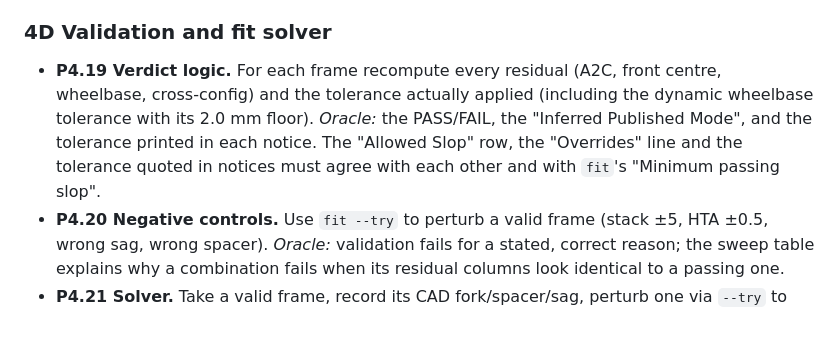
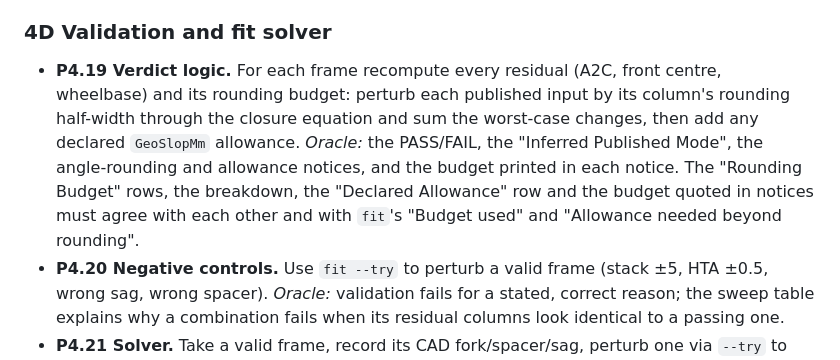
Before and after one commit to matta/bikegeo, a Markdown page: docs/QA_PLAN.md, the part around the change. GitHub-like rendering; blank space fills up the shorter version.

```diff
--- a/docs/QA_PLAN.md
+++ b/docs/QA_PLAN.md
@@ -186,7 +186,7 @@ Write the oracles as a standalone script in your scratch directory (any language
 
 ### 4D Validation and fit solver
 
-- **P4.19 Verdict logic.** For each frame recompute every residual (A2C, front centre, wheelbase, cross-config) and the tolerance actually applied (including the dynamic wheelbase tolerance with its 2.0 mm floor). *Oracle:* the PASS/FAIL, the "Inferred Published Mode", and the tolerance printed in each notice. The "Allowed Slop" row, the "Overrides" line and the tolerance quoted in notices must agree with each other and with `fit`'s "Minimum passing slop".
+- **P4.19 Verdict logic.** For each frame recompute every residual (A2C, front centre, wheelbase) and its rounding budget: perturb each published input by its column's rounding half-width through the closure equation and sum the worst-case changes, then add any declared `GeoSlopMm` allowance. *Oracle:* the PASS/FAIL, the "Inferred Published Mode", the angle-rounding and allowance notices, and the budget printed in each notice. The "Rounding Budget" rows, the breakdown, the "Declared Allowance" row and the budget quoted in notices must agree with each other and with `fit`'s "Budget used" and "Allowance needed beyond rounding".
 - **P4.20 Negative controls.** Use `fit --try` to perturb a valid frame (stack ±5, HTA ±0.5, wrong sag, wrong spacer). *Oracle:* validation fails for a stated, correct reason; the sweep table explains why a combination fails when its residual columns look identical to a passing one.
 - **P4.21 Solver.** Take a valid frame, record its CAD fork/spacer/sag, perturb one via `--try` to make it fail, and check the automatic solver proposes the original values among its top candidates. Check `--config` and `frame:size` actually select what they say.
 - **P4.22 Summary ↔ detail.** Every row of the `validate` summary equals the headline of that frame's detail view; exit code is 1 iff any frame is invalid; the web status mirrors it.
```
Also changed, not shown: AGENTS.md (+3 -2 lines), 1 other file.
